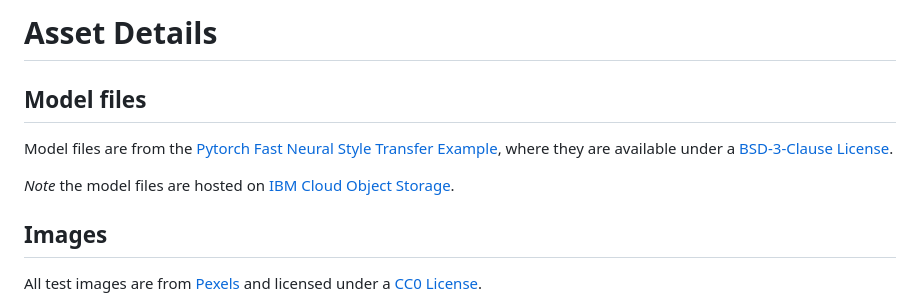
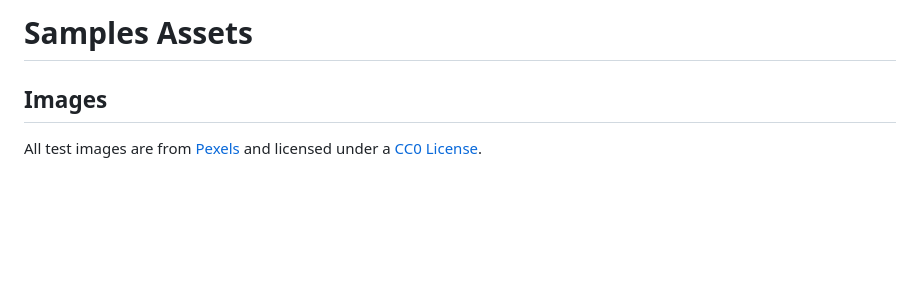
Before and after one commit to IBM/MAX-Fast-Neural-Style-Transfer, a Markdown page: samples/README.md, the part around the change. GitHub-like rendering; blank space fills up the shorter version.

Commit message:
assets -> samples

```diff
--- a/assets/README.md
+++ b/samples/README.md
@@ -1,10 +1,4 @@
-# Asset Details
-
-## Model files
-
-Model files are from the [Pytorch Fast Neural Style Transfer Example](https://github.com/pytorch/examples/tree/master/fast_neural_style), where they are available under a [BSD-3-Clause License](https://opensource.org/licenses/BSD-3-Clause).
-
-_Note_ the model files are hosted on [IBM Cloud Object Storage](http://max-assets-prod.s3.us-south.cloud-object-storage.appdomain.cloud/max-fast-neural-style-transfer/1.0.0/assets.tar.gz).
+# Samples Assets
 
 ## Images
 
```
Also changed, not shown: samples/beach-city.jpg (renamed from assets/beach-city.jpg), samples/bridge.jpg (renamed from assets/bridge.jpg), samples/columns.jpg (renamed from assets/columns.jpg), samples/flowers.jpg (renamed from assets/flowers.jpg).
